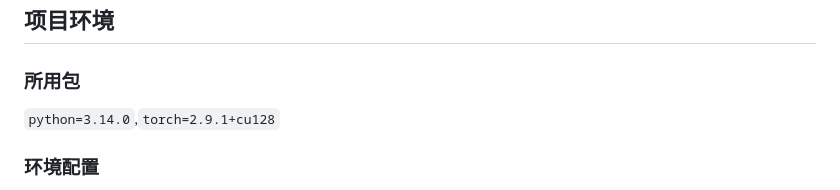
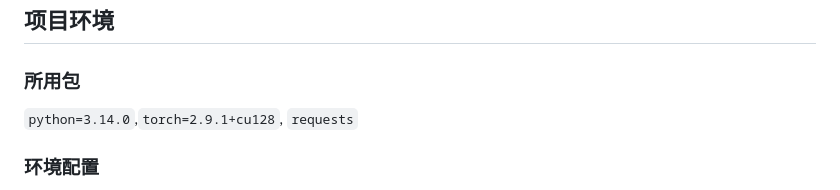
Before and after one commit to NH-5/AFC, a Markdown page: README.md, the part around the change. Drawn GitHub-style.

Commit message:
add requests package to the list of required dependencies

```diff
--- a/README.md
+++ b/README.md
@@ -8,7 +8,7 @@
 
 ### 所用包
 
-`python=3.14.0`,`torch=2.9.1+cu128`
+`python=3.14.0`,`torch=2.9.1+cu128`, `requests`
 
 ### 环境配置
 
```
